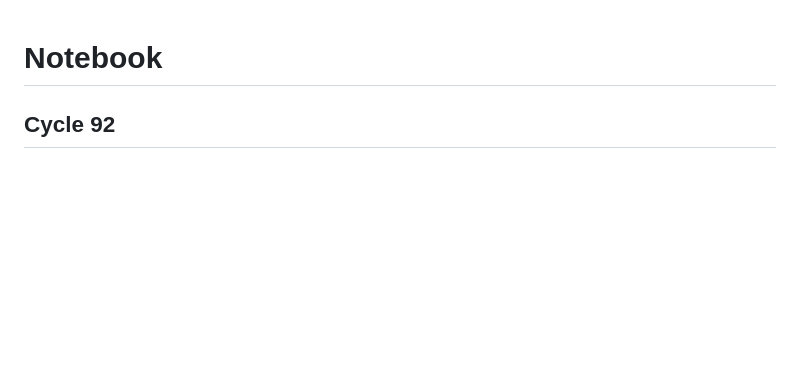
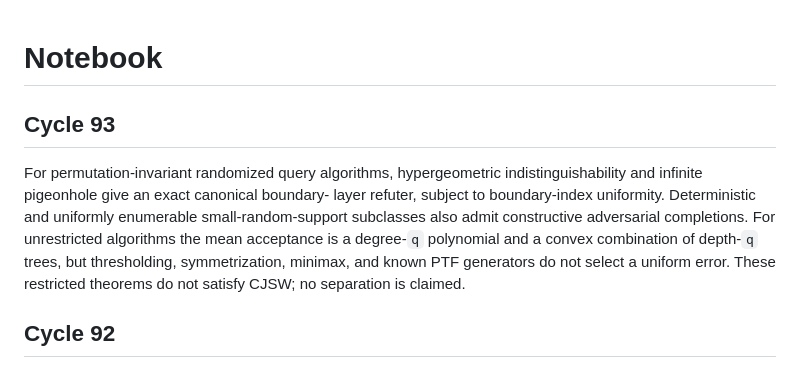
Before and after one commit to managed-kortix/math-god-adfd91b6-ff4b-48dd-aca6-d0bdeb719003, a Markdown page: millennium-prize/p-vs-np/notebook.md, the part around the change. Drawn GitHub-style; blank space fills up the shorter version.

Commit message:
map constructive GapMaj extraction

```diff
--- a/millennium-prize/p-vs-np/notebook.md
+++ b/millennium-prize/p-vs-np/notebook.md
@@ -1,4 +1,16 @@
 # Notebook
+
+## Cycle 93
+
+For permutation-invariant randomized query algorithms, hypergeometric
+indistinguishability and infinite pigeonhole give an exact canonical boundary-
+layer refuter, subject to boundary-index uniformity.  Deterministic and
+uniformly enumerable small-random-support subclasses also admit constructive
+adversarial completions.  For unrestricted algorithms the mean acceptance is
+a degree-`q` polynomial and a convex combination of depth-`q` trees, but
+thresholding, symmetrization, minimax, and known PTF generators do not select a
+uniform error.  These restricted theorems do not satisfy CJSW; no separation is
+claimed.
 
 ## Cycle 92
 
```
Also changed, not shown: MILLENNIUM_STATE.md (+9 -1 lines), millennium-prize/p-vs-np/cycle-93-gapmaj-extraction-structure.md (added, +77 -0 lines).
